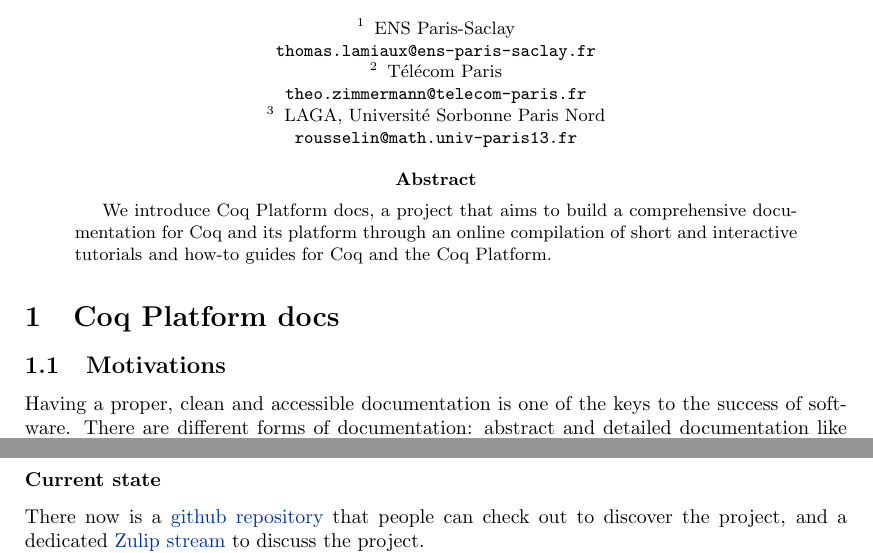
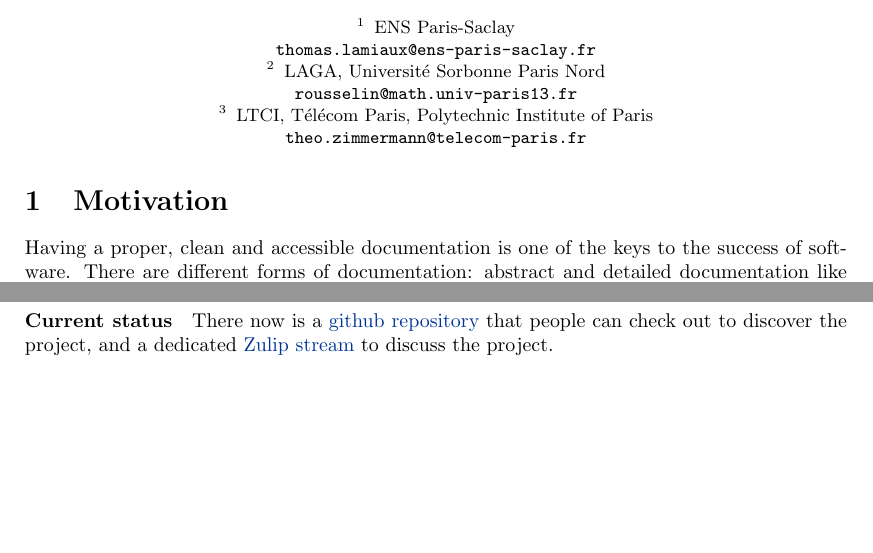
Before and after one commit to coq/platform-docs, a LaTeX paper (ressources/extended_abstract_ITP24_CoqWorkshop.tex): two parts of pages 1 and 3 of 3 before the commit and two parts of pages 1 and 2 of 3 after it, joined at a grey line, cut so that both start at the same text, the shorter picture padded with empty space. Compiled offline with pdfLaTeX.

Commit message:
High-level changes.

```diff
--- a/ressources/extended_abstract_ITP24_CoqWorkshop.tex
+++ b/ressources/extended_abstract_ITP24_CoqWorkshop.tex
@@ -21,29 +21,29 @@
   ENS Paris-Saclay \\
   \email{thomas.lamiaux@ens-paris-saclay.fr}
   \and
-  Télécom Paris \\
-  \email{theo.zimmermann@telecom-paris.fr}
-  \and
   LAGA, Université Sorbonne Paris Nord \\
   \email{rousselin@math.univ-paris13.fr}
+  \and
+  LTCI, Télécom Paris, Polytechnic Institute of Paris \\
+  \email{theo.zimmermann@telecom-paris.fr}
 }
 
-\authorrunning{Lamiaux, Zimmermann and Rousselin}
+\authorrunning{Lamiaux, Rousselin and Zimmermann}
 \titlerunning{Coq Platform docs}
 
 \begin{document}
 
 \maketitle
 
-\begin{abstract}
-  We introduce Coq Platform docs, a project that aims to build a comprehensive
-  documentation for Coq and its platform through an online compilation of short
-  and interactive tutorials and how-to guides for Coq and the Coq Platform.
-\end{abstract}
+%\begin{abstract}
+%  We introduce Coq Platform docs, a project that aims to build a comprehensive
+%  documentation for Coq and its platform through an online compilation of short
+%  and interactive tutorials and how-to guides for Coq and the Coq Platform.
+%\end{abstract}
 
-\section{Coq Platform docs}
+%\section{Coq Platform docs}
 
-\subsection{Motivations}
+\section{Motivation}
 
 Having a proper, clean and accessible documentation is one of the keys to the
 success of software.
@@ -145,7 +145,7 @@
         known best practices change.
 \end{itemize}
 
-\subsubsection*{Current state}
+\paragraph{Current status}
 
 There now is a \href{https://github.com/Zimmi48/platform-docs}{github repository}
 that people can check out to discover the project, and a dedicated
```
Also changed, not shown: ressources/extended_abstract_ITP24_CoqWorkshop.tex (8 more changed lines), 1 other file.
